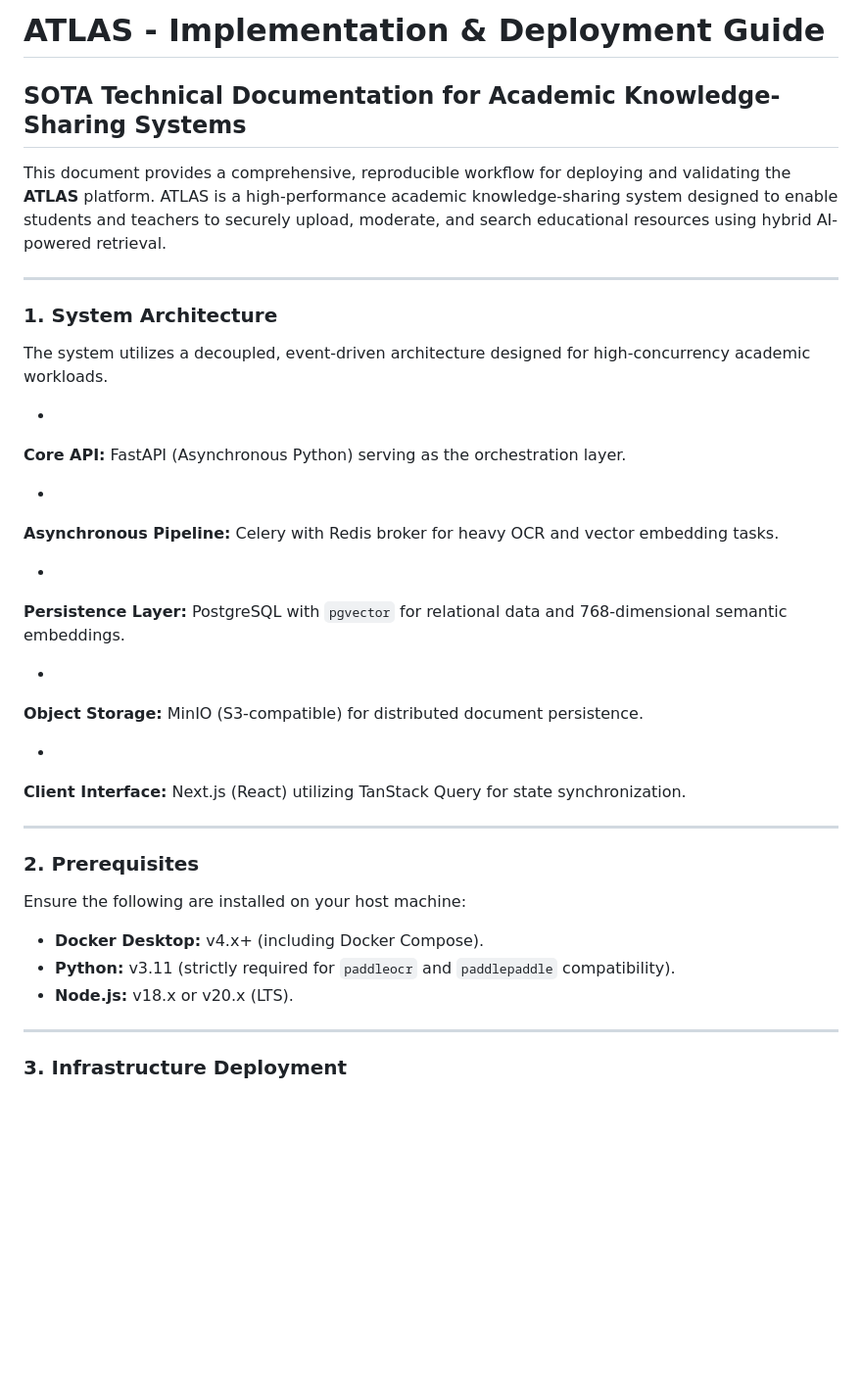
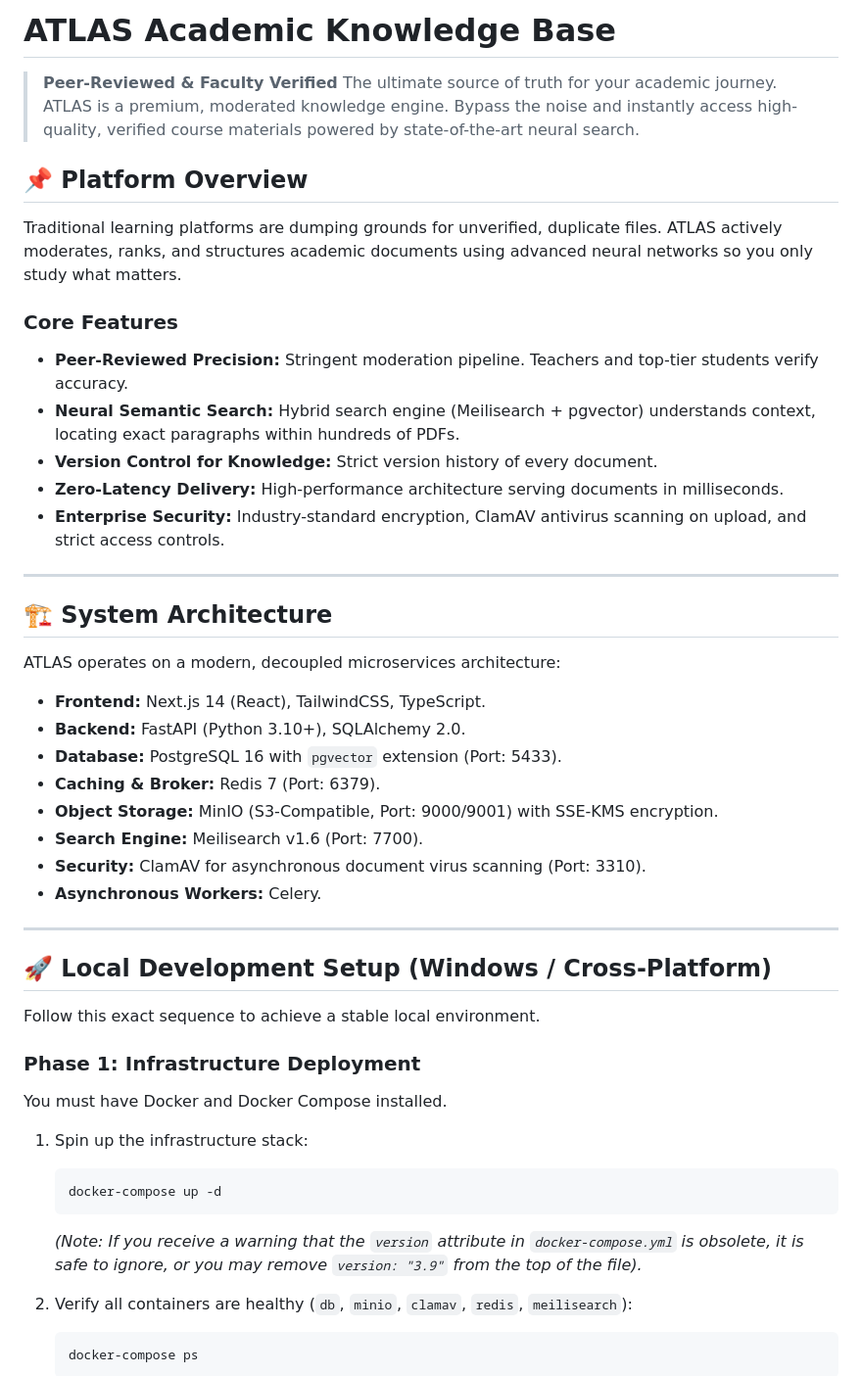
Before and after one commit to Med-Gh-TN/ATLAS, a Markdown page: README.md, the part around one of its changes. Shown at 98% size. Rendered like a GitHub page; blank space fills up the shorter version.

Commit message:
Revise README for ATLAS Academic Knowledge Base
Updated the README to reflect changes in project structure and features.

````diff
--- a/README.md
+++ b/README.md
@@ -1,47 +1,51 @@
-# ATLAS - Implementation & Deployment Guide
+# ATLAS Academic Knowledge Base
 
-## SOTA Technical Documentation for Academic Knowledge-Sharing Systems
+> **Peer-Reviewed & Faculty Verified**
+> The ultimate source of truth for your academic journey. ATLAS is a premium, moderated knowledge engine. Bypass the noise and instantly access high-quality, verified course materials powered by state-of-the-art neural search.
 
-This document provides a comprehensive, reproducible workflow for deploying and validating the **ATLAS** platform. ATLAS is a high-performance academic knowledge-sharing system designed to enable students and teachers to securely upload, moderate, and search educational resources using hybrid AI-powered retrieval.
+## 📌 Platform Overview
+
+Traditional learning platforms are dumping grounds for unverified, duplicate files. ATLAS actively moderates, ranks, and structures academic documents using advanced neural networks so you only study what matters.
+
+### Core Features
+* **Peer-Reviewed Precision:** Stringent moderation pipeline. Teachers and top-tier students verify accuracy.
+* **Neural Semantic Search:** Hybrid search engine (Meilisearch + pgvector) understands context, locating exact paragraphs within hundreds of PDFs.
+* **Version Control for Knowledge:** Strict version history of every document.
+* **Zero-Latency Delivery:** High-performance architecture serving documents in milliseconds.
+* **Enterprise Security:** Industry-standard encryption, ClamAV antivirus scanning on upload, and strict access controls.
 
 ---
 
-### 1. System Architecture
+## 🏗️ System Architecture
 
-The system utilizes a decoupled, event-driven architecture designed for high-concurrency academic workloads.
+ATLAS operates on a modern, decoupled microservices architecture:
 
-*
-**Core API:** FastAPI (Asynchronous Python) serving as the orchestration layer.
-
-
-*
-**Asynchronous Pipeline:** Celery with Redis broker for heavy OCR and vector embedding tasks.
-
-
-*
-**Persistence Layer:** PostgreSQL with `pgvector` for relational data and 768-dimensional semantic embeddings.
-
-
-*
-**Object Storage:** MinIO (S3-compatible) for distributed document persistence.
-
-
-*
-**Client Interface:** Next.js (React) utilizing TanStack Query for state synchronization.
-
-
+* **Frontend:** Next.js 14 (React), TailwindCSS, TypeScript.
+* **Backend:** FastAPI (Python 3.10+), SQLAlchemy 2.0.
+* **Database:** PostgreSQL 16 with `pgvector` extension (Port: 5433).
+* **Caching & Broker:** Redis 7 (Port: 6379).
+* **Object Storage:** MinIO (S3-Compatible, Port: 9000/9001) with SSE-KMS encryption.
+* **Search Engine:** Meilisearch v1.6 (Port: 7700).
+* **Security:** ClamAV for asynchronous document virus scanning (Port: 3310).
+* **Asynchronous Workers:** Celery.
 
 ---
 
-### 2. Prerequisites
+## 🚀 Local Development Setup (Windows / Cross-Platform)
 
-Ensure the following are installed on your host machine:
+Follow this exact sequence to achieve a stable local environment.
 
-* **Docker Desktop:** v4.x+ (including Docker Compose).
-* **Python:** v3.11 (strictly required for `paddleocr` and `paddlepaddle` compatibility).
-* **Node.js:** v18.x or v20.x (LTS).
+### Phase 1: Infrastructure Deployment
+You must have Docker and Docker Compose installed.
 
----
+1.  Spin up the infrastructure stack:
+    ```bash
+    docker-compose up -d
+    ```
+    *(Note: If you receive a warning that the `version` attribute in `docker-compose.yml` is obsolete, it is safe to ignore, or you may remove `version: "3.9"` from the top of the file).*
 
-### 3. Infrastructure Deployment
+2.  Verify all containers are healthy (`db`, `minio`, `clamav`, `redis`, `meilisearch`):
+    ```bash
+    docker-compose ps
+    ```
 
````
Also changed, not shown: other parts of README.md (+99 -83 lines).
